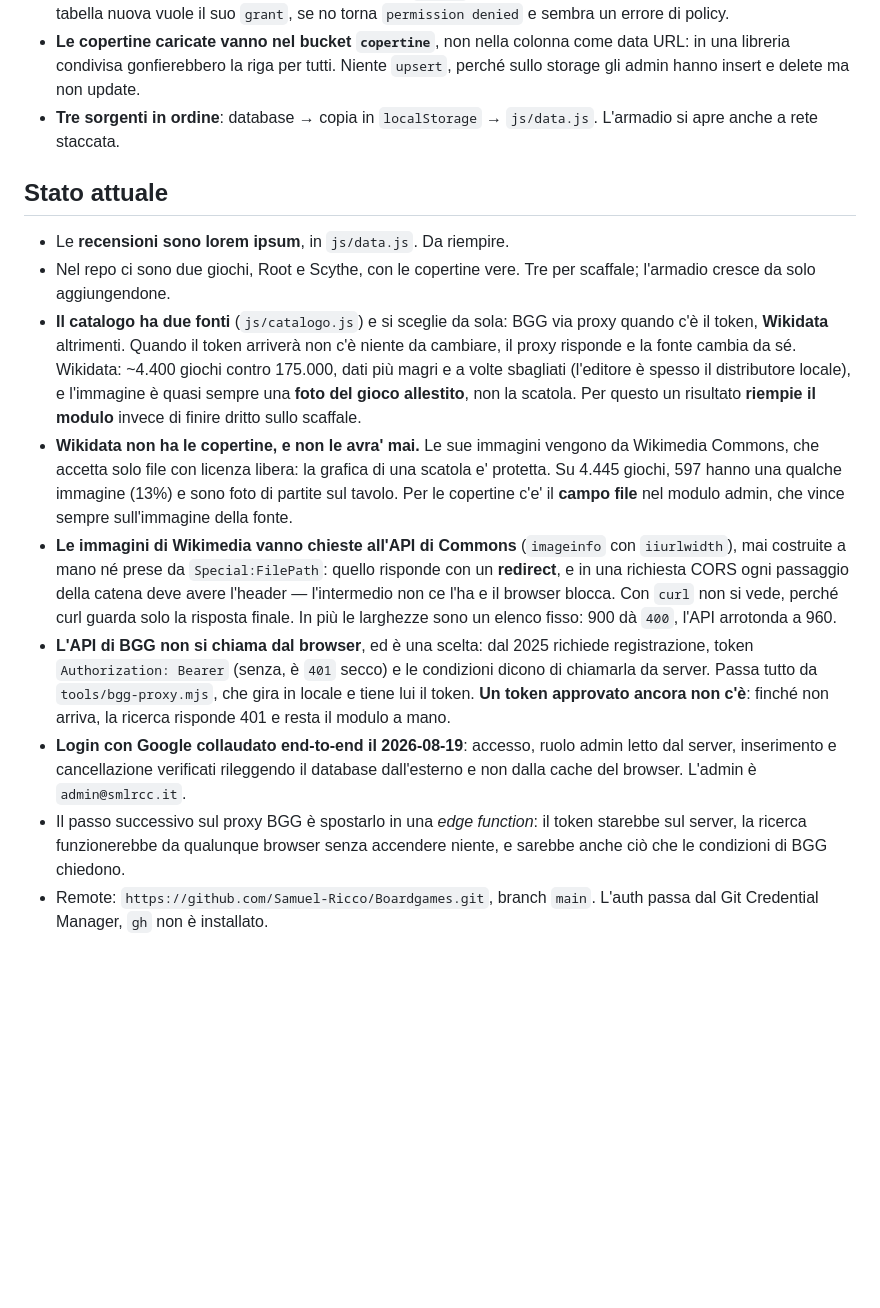
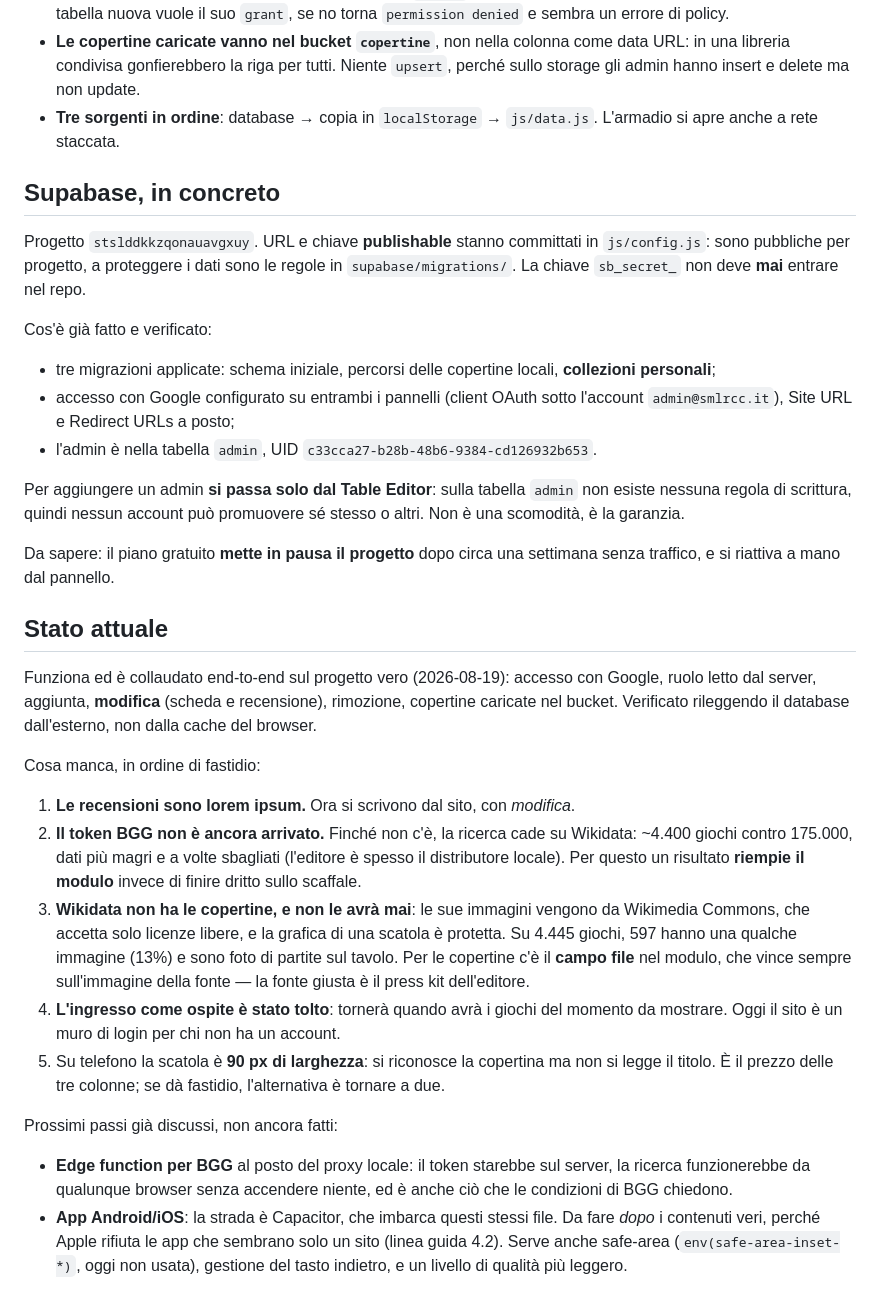
Before and after one commit to Samuel-Ricco/Boardgames, a Markdown page: CLAUDE.md, the part around one of its changes. Rendered like a GitHub page; blank space fills up the shorter version.

```diff
--- a/CLAUDE.md
+++ b/CLAUDE.md
@@ -251,39 +273,59 @@ in `supabase/migrations/`. La chiave `sb_secret_` non deve mai entrare nel repo.
 - **Tre sorgenti in ordine**: database → copia in `localStorage` → `js/data.js`.
   L'armadio si apre anche a rete staccata.
 
+## Supabase, in concreto
+
+Progetto `stslddkkzqonauavgxuy`. URL e chiave **publishable** stanno committati in
+`js/config.js`: sono pubbliche per progetto, a proteggere i dati sono le regole in
+`supabase/migrations/`. La chiave `sb_secret_` non deve **mai** entrare nel repo.
+
+Cos'è già fatto e verificato:
+
+- tre migrazioni applicate: schema iniziale, percorsi delle copertine locali,
+  **collezioni personali**;
+- accesso con Google configurato su entrambi i pannelli (client OAuth sotto
+  l'account `admin@smlrcc.it`), Site URL e Redirect URLs a posto;
+- l'admin è nella tabella `admin`, UID `c33cca27-b28b-48b6-9384-cd126932b653`.
+
+Per aggiungere un admin **si passa solo dal Table Editor**: sulla tabella `admin`
+non esiste nessuna regola di scrittura, quindi nessun account può promuovere sé
+stesso o altri. Non è una scomodità, è la garanzia.
+
+Da sapere: il piano gratuito **mette in pausa il progetto** dopo circa una
+settimana senza traffico, e si riattiva a mano dal pannello.
+
 ## Stato attuale
 
-- Le **recensioni sono lorem ipsum**, in `js/data.js`. Da riempire.
-- Nel repo ci sono due giochi, Root e Scythe, con le copertine vere. Tre per
-  scaffale; l'armadio cresce da solo aggiungendone.
-- **Il catalogo ha due fonti** (`js/catalogo.js`) e si sceglie da sola: BGG via
-  proxy quando c'è il token, **Wikidata** altrimenti. Quando il token arriverà non
-  c'è niente da cambiare, il proxy risponde e la fonte cambia da sé.
-  Wikidata: ~4.400 giochi contro 175.000, dati più magri e a volte sbagliati
-  (l'editore è spesso il distributore locale), e l'immagine è quasi sempre una
-  **foto del gioco allestito**, non la scatola. Per questo un risultato **riempie
-  il modulo** invece di finire dritto sullo scaffale.
-- **Wikidata non ha le copertine, e non le avra' mai.** Le sue immagini vengono
-  da Wikimedia Commons, che accetta solo file con licenza libera: la grafica di
-  una scatola e' protetta. Su 4.445 giochi, 597 hanno una qualche immagine (13%)
-  e sono foto di partite sul tavolo. Per le copertine c'e' il **campo file** nel
-  modulo admin, che vince sempre sull'immagine della fonte.
-- **Le immagini di Wikimedia vanno chieste all'API di Commons** (`imageinfo` con
-  `iiurlwidth`), mai costruite a mano né prese da `Special:FilePath`: quello
-  risponde con un **redirect**, e in una richiesta CORS ogni passaggio della
-  catena deve avere l'header — l'intermedio non ce l'ha e il browser blocca.
-  Con `curl` non si vede, perché curl guarda solo la risposta finale. In più le
-  larghezze sono un elenco fisso: 900 dà `400`, l'API arrotonda a 960.
-- **L'API di BGG non si chiama dal browser**, ed è una scelta: dal 2025 richiede
-  registrazione, token `Authorization: Bearer` (senza, è `401` secco) e le
-  condizioni dicono di chiamarla da server. Passa tutto da `tools/bgg-proxy.mjs`,
-  che gira in locale e tiene lui il token. **Un token approvato ancora non c'è**:
-  finché non arriva, la ricerca risponde 401 e resta il modulo a mano.
-- **Login con Google collaudato end-to-end il 2026-08-19**: accesso, ruolo admin
-  letto dal server, inserimento e cancellazione verificati rileggendo il database
-  dall'esterno e non dalla cache del browser. L'admin è `admin@smlrcc.it`.
-- Il passo successivo sul proxy BGG è spostarlo in una *edge function*: il token
-  starebbe sul server, la ricerca funzionerebbe da qualunque browser senza
-  accendere niente, e sarebbe anche ciò che le condizioni di BGG chiedono.
-- Remote: `https://github.com/Samuel-Ricco/Boardgames.git`, branch `main`.
-  L'auth passa dal Git Credential Manager, `gh` non è installato.
+Funziona ed è collaudato end-to-end sul progetto vero (2026-08-19): accesso con
+Google, ruolo letto dal server, aggiunta, **modifica** (scheda e recensione),
+rimozione, copertine caricate nel bucket. Verificato rileggendo il database
+dall'esterno, non dalla cache del browser.
+
+Cosa manca, in ordine di fastidio:
+
+1. **Le recensioni sono lorem ipsum.** Ora si scrivono dal sito, con *modifica*.
+2. **Il token BGG non è ancora arrivato.** Finché non c'è, la ricerca cade su
+   Wikidata: ~4.400 giochi contro 175.000, dati più magri e a volte sbagliati
+   (l'editore è spesso il distributore locale). Per questo un risultato **riempie
+   il modulo** invece di finire dritto sullo scaffale.
+3. **Wikidata non ha le copertine, e non le avrà mai**: le sue immagini vengono da
+   Wikimedia Commons, che accetta solo licenze libere, e la grafica di una scatola
+   è protetta. Su 4.445 giochi, 597 hanno una qualche immagine (13%) e sono foto
+   di partite sul tavolo. Per le copertine c'è il **campo file** nel modulo, che
+   vince sempre sull'immagine della fonte — la fonte giusta è il press kit
+   dell'editore.
+4. **L'ingresso come ospite è stato tolto**: tornerà quando avrà i giochi del
+   momento da mostrare. Oggi il sito è un muro di login per chi non ha un account.
+5. Su telefono la scatola è **90 px di larghezza**: si riconosce la copertina ma
+   non si legge il titolo. È il prezzo delle tre colonne; se dà fastidio,
+   l'alternativa è tornare a due.
+
+Prossimi passi già discussi, non ancora fatti:
+
+- **Edge function per BGG** al posto del proxy locale: il token starebbe sul
+  server, la ricerca funzionerebbe da qualunque browser senza accendere niente, ed
+  è anche ciò che le condizioni di BGG chiedono.
+- **App Android/iOS**: la strada è Capacitor, che imbarca questi stessi file. Da
+  fare *dopo* i contenuti veri, perché Apple rifiuta le app che sembrano solo un
+  sito (linea guida 4.2). Serve anche safe-area (`env(safe-area-inset-*)`, oggi
+  non usata), gestione del tasto indietro, e un livello di qualità più leggero.
```
Also changed, not shown: other parts of CLAUDE.md (+56 -34 lines).
